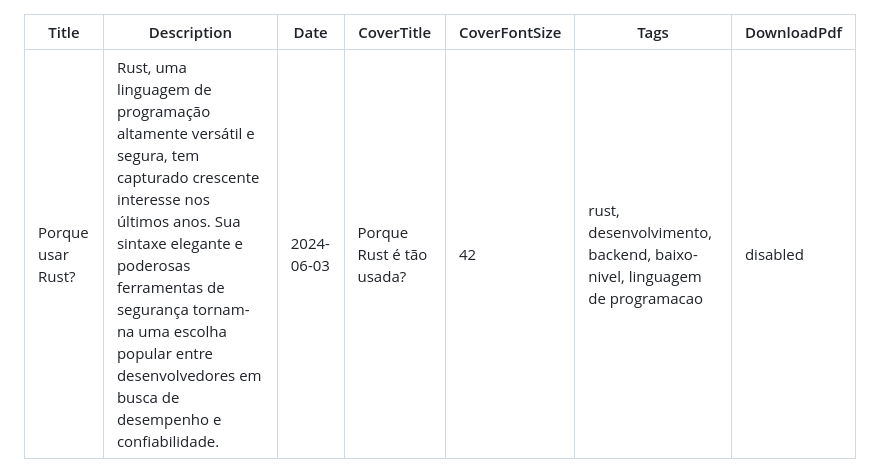
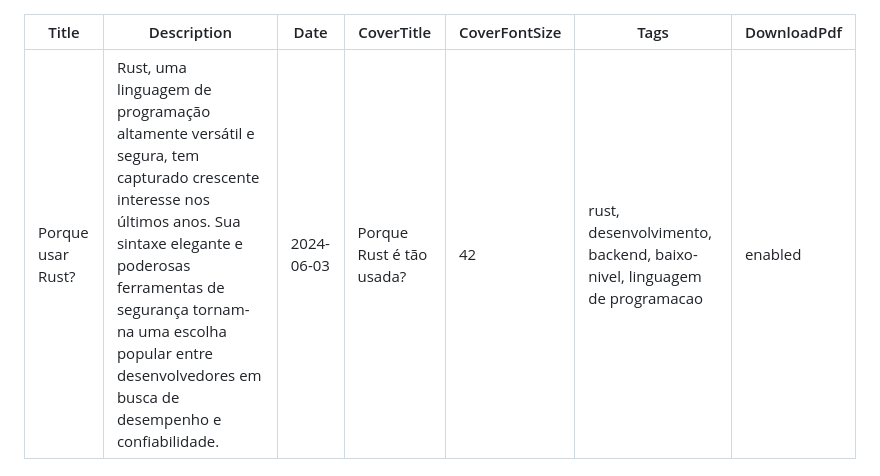
Before and after one commit to Kremilly/MyBlog, a Markdown page: contents/blog/porque usar rust.md, the part around the change. GitHub-like rendering.

Commit message:
blog: fixed DownloadPdf permission in Rust post

```diff
--- a/contents/blog/porque usar rust.md
+++ b/contents/blog/porque usar rust.md
@@ -5,7 +5,7 @@ Date: 2024-06-03
 CoverTitle: Porque Rust é tão usada?
 CoverFontSize: 42
 Tags: rust, desenvolvimento, backend, baixo-nivel, linguagem de programacao
-DownloadPdf: disabled
+DownloadPdf: enabled
 ---
 ## Criação da linguagem
 
```
